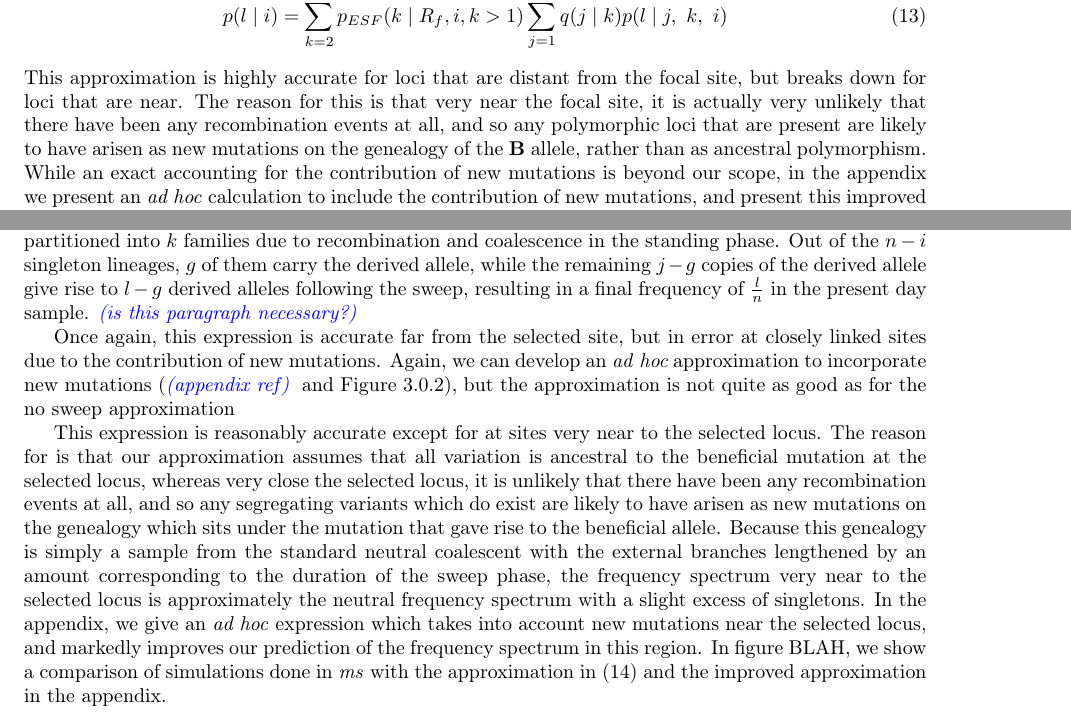
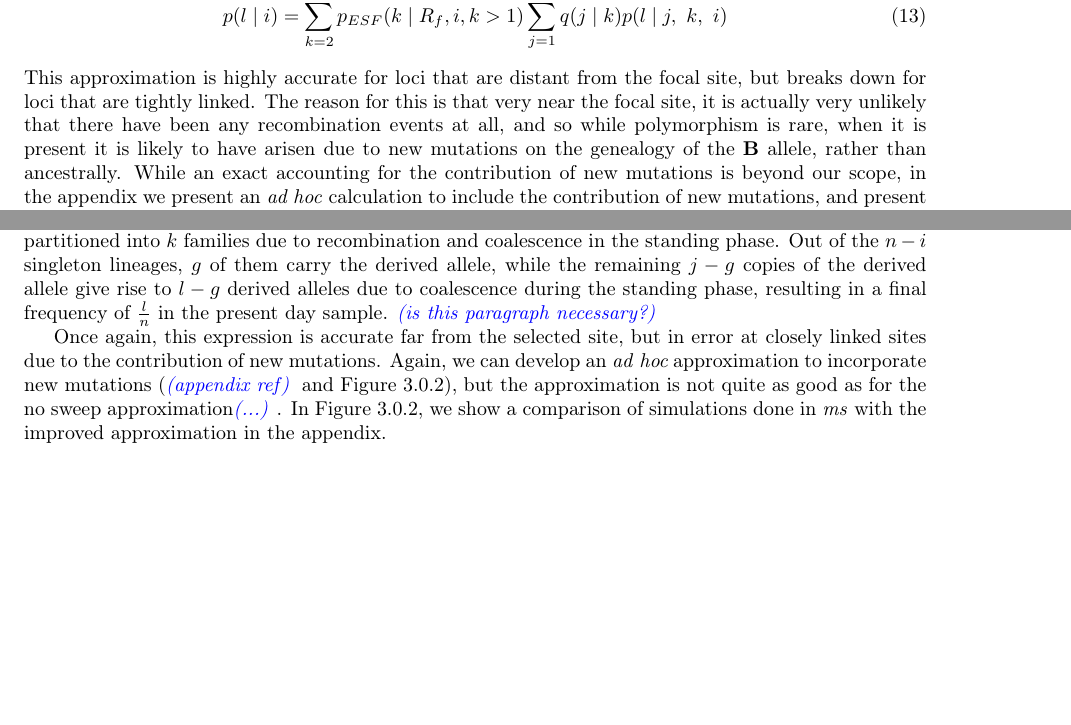
Before and after one commit to jjberg2/linked-selection, a LaTeX paper (Paper/tex/SweepsFromStandingVarPaper.tex): two parts of pages 7 and 8 of 18, joined at a grey line, cut so that both start at the same text, the shorter picture padded with empty space. Compiled offline with pdfLaTeX.

Commit message:
small changes to manuscript

```diff
--- a/Paper/tex/SweepsFromStandingVarPaper.tex
+++ b/Paper/tex/SweepsFromStandingVarPaper.tex
@@ -199,7 +199,7 @@ Summing over the distribution of $k$ given by \eqref{ESF1}, we obtain an express
 \begin{equation}
 	p(l \mid i) =  \sum_{k=2}^{n}  p_{ESF}(k \mid R_f,i,k>1)  \sum_{j=1}^{k-1} q(j\mid k) p(l \mid j,~k, ~i)
 \end{equation}
-This approximation is highly accurate for loci that are distant from the focal site, but breaks down for loci that are near. The reason for this is that very near the focal site, it is actually very unlikely that there have been any recombination events at all, and so any polymorphic loci that are present are likely to have arisen as new mutations on the genealogy of the $\textbf{B}$ allele, rather than as ancestral polymorphism. While an exact accounting for the contribution of new mutations is beyond our scope, in the appendix we present an \textit{ad hoc} calculation to include the contribution of new mutations, and present this improved approximation in Figure \ref{freq_spec}.
+This approximation is highly accurate for loci that are distant from the focal site, but breaks down for loci that are tightly linked. The reason for this is that very near the focal site, it is actually very unlikely that there have been any recombination events at all, and so while polymorphism is rare, when it is present it is likely to have arisen due to new mutations on the genealogy of the $\textbf{B}$ allele, rather than ancestrally. While an exact accounting for the contribution of new mutations is beyond our scope, in the appendix we present an \textit{ad hoc} calculation to include the contribution of new mutations, and present this improved approximation in Figure \ref{freq_spec}.
 
 When we allow for recombination during the sweep, the expression becomes more complex, as we must take into account the fact a mutation may be polymorphic after the sweep even if it is either absent or fixed in the set of lineages which hitchhike. Nonetheless, we obtain an expression for the frequency spectrum of ancestral polymorphism as
 \begin{equation}
@@ -211,11 +211,9 @@ where
 \end{equation}
 gives the probability that $g$ out of a total of $j$ derived alleles which existed before the sweep are found on singleton recombinants created during the sweep, given that there are $n-i$ singletons, and $k$ recombinant families created during the standing phase.
 
-In words, $n-i$ lineages recombine out during the selected phase, while the remaining $i$ lineages are partitioned into $k$ families due to recombination and coalescence in the standing phase. Out of the $n-i$ singleton lineages, $g$ of them carry the derived allele, while the remaining $j-g$ copies of the derived allele give rise to $l-g$ derived alleles following the sweep, resulting in a final frequency of  $\frac{l}{n}$ in the present day sample. \jb{is this paragraph necessary?}
+In words, $n-i$ lineages recombine out during the selected phase, while the remaining $i$ lineages are partitioned into $k$ families due to recombination and coalescence in the standing phase. Out of the $n-i$ singleton lineages, $g$ of them carry the derived allele, while the remaining $j-g$ copies of the derived allele give rise to $l-g$ derived alleles due to coalescence during the standing phase, resulting in a final frequency of  $\frac{l}{n}$ in the present day sample. \jb{is this paragraph necessary?}
 
-Once again, this expression is accurate far from the selected site, but in error at closely linked sites due to the contribution of new mutations. Again, we can develop an $\textit{ad hoc}$ approximation to incorporate new mutations (\jb{appendix ref} and Figure \ref{freq_spec}), but the approximation is not quite as good as for the no sweep approximation
-
-This expression is reasonably accurate except for at sites very near to the selected locus. The reason for is that our approximation assumes that all variation is ancestral to the beneficial mutation at the selected locus, whereas very close the selected locus, it is unlikely that there have been any recombination events at all, and so any segregating variants which do exist are likely to have arisen as new mutations on the genealogy which sits under the mutation that gave rise to the beneficial allele. Because this genealogy is simply a sample from the standard neutral coalescent with the external branches lengthened by an amount corresponding to the duration of the sweep phase, the frequency spectrum very near to the selected locus is approximately the neutral frequency spectrum with a slight excess of singletons. In the appendix, we give an \textit{ad hoc} expression which takes into account new mutations near the selected locus, and markedly improves our prediction of the frequency spectrum in this region. In figure BLAH, we show a comparison of simulations done in \textit{ms} with the approximation in \eqref{rearrange-anc-freq-spec} and the improved approximation in the appendix.
+Once again, this expression is accurate far from the selected site, but in error at closely linked sites due to the contribution of new mutations. Again, we can develop an $\textit{ad hoc}$ approximation to incorporate new mutations (\jb{appendix ref} and Figure \ref{freq_spec}), but the approximation is not quite as good as for the no sweep approximation\jb{...}. In Figure \ref{freq_spec}, we show a comparison of simulations done in \textit{ms} with the improved approximation in the appendix.
 
 \begin{figure}
 	\includegraphics[width = \textwidth]{../Paper_Figures/freq_spec_nosweep_logfold_sixpanel_020507.pdf} \label{freq_spec}
```
Also changed, not shown: Paper/tex/SweepsFromStandingVarPaper.tex (4 more changed lines).
